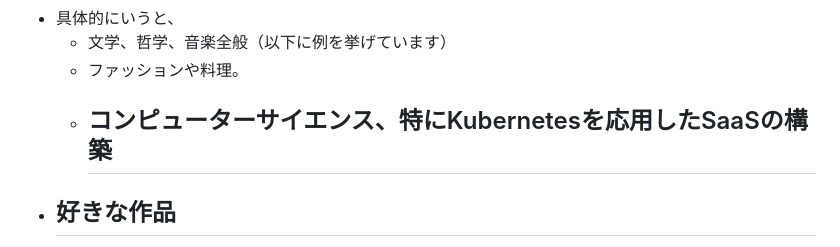
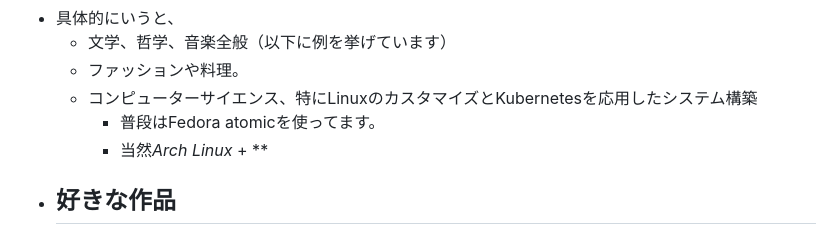
Before and after one commit to Somme4096/website, a Markdown page: pages/プロフィール.md, the part around the change. Rendered like a GitHub page.

Commit message:
Auto saved by Logseq

```diff
--- a/pages/プロフィール.md
+++ b/pages/プロフィール.md
@@ -28,8 +28,9 @@
 - 具体的にいうと、
 	- 文学、哲学、音楽全般（以下に例を挙げています）
 	- ファッションや料理。
-	- コンピューターサイエンス、特にKubernetesを応用したSaaSの構築
-		-
+	- コンピューターサイエンス、特にLinuxのカスタマイズとKubernetesを応用したシステム構築
+		- 普段はFedora atomicを使ってます。
+		- 当然*Arch Linux* + **
 - ## 好きな作品
 	- #+BEGIN_TIP
 	  加筆予定です。
```
